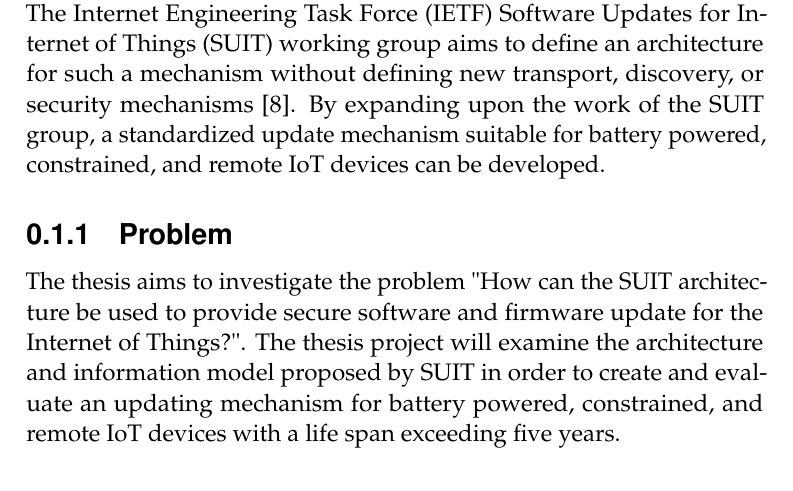
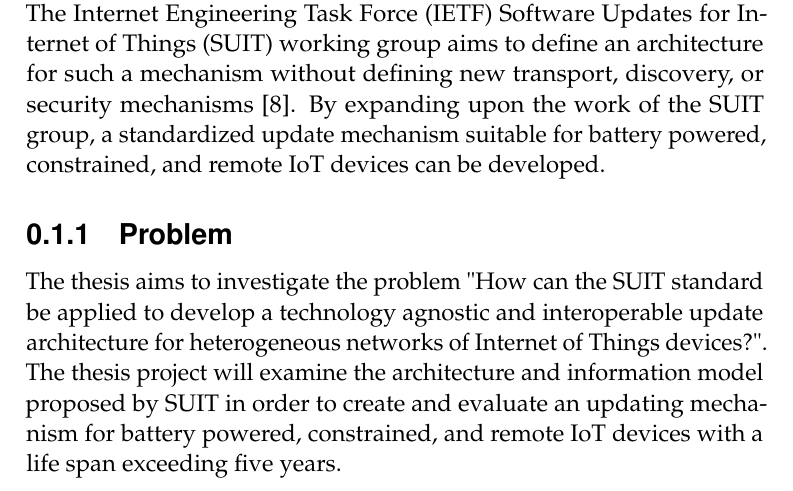
Before and after one commit to SimonCarlson/thesis, a LaTeX document (transcript/1-introduction.tex): part of page 2 of 4, cut so that both start at the same text. Compiled offline with pdfLaTeX.

Commit message:
Narrower research question

```diff
--- a/transcript/1-introduction.tex
+++ b/transcript/1-introduction.tex
@@ -62,11 +61,12 @@
 powered, constrained, and remote IoT devices can be developed.
 
 \subsection{Problem}
-The thesis aims to investigate the problem "How can the SUIT architecture be used to
-provide secure software and firmware update for the Internet of Things?". The thesis
-project will examine the architecture and information model proposed by SUIT in order to
-create and evaluate an updating mechanism for battery powered, constrained, and remote IoT
-devices with a life span exceeding five years.
+The thesis aims to investigate the problem "How can the SUIT standard be applied to
+develop a technology agnostic and interoperable update architecture for heterogeneous
+networks of Internet of Things devices?". The thesis project will examine the architecture
+and information model proposed by SUIT in order to create and evaluate an updating
+mechanism for battery powered, constrained, and remote IoT devices with a life span
+exceeding five years.
 
 \subsection{Purpose}
 The purpose of the thesis project is to provide an open and interoperable update mechanism
```
Also changed, not shown: transcript/0-thesis.pdf, transcript/1-introduction.tex (1 more changed lines).
